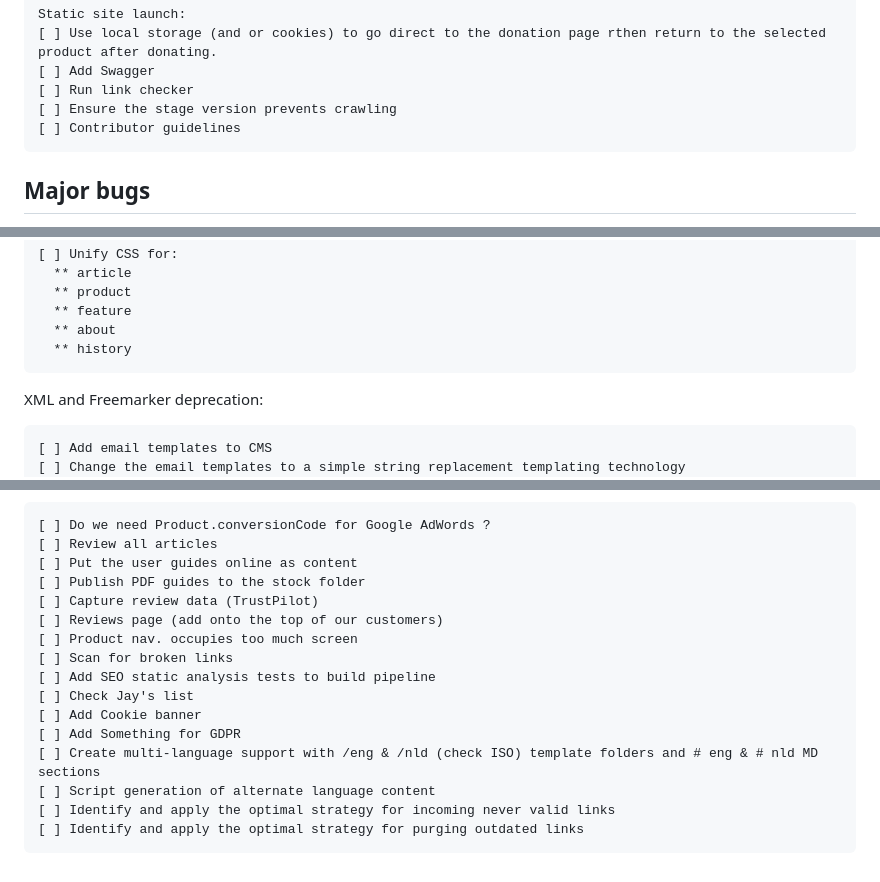
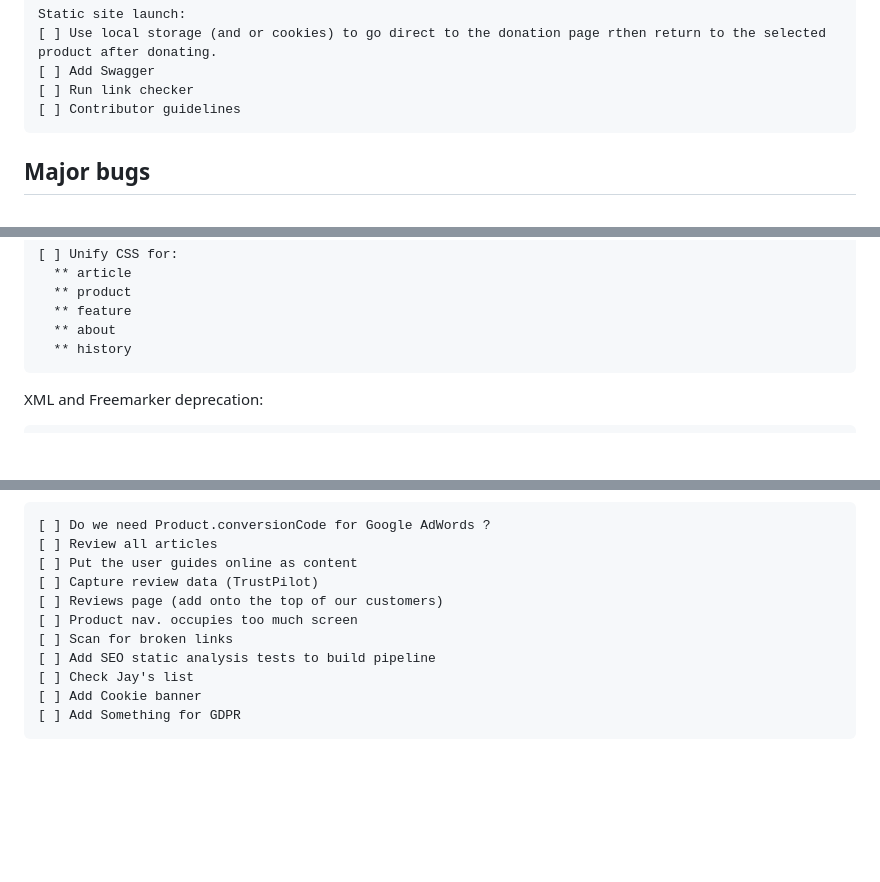
Before and after one commit to antonycc/diyaccounting-web, a Markdown page: README.md, 3 parts joined by grey strips. GitHub-like rendering; blank space fills up the shorter version.

Commit message:
README text update

````diff
--- a/README.md
+++ b/README.md
@@ -26,7 +26,6 @@ Static site launch:
 [ ] Use local storage (and or cookies) to go direct to the donation page rthen return to the selected product after donating.
 [ ] Add Swagger
 [ ] Run link checker
-[ ] Ensure the stage version prevents crawling
 [ ] Contributor guidelines
 ```
 
@@ -68,8 +67,6 @@ Optimise CSS:
 
 XML and Freemarker deprecation:
 ```
-[ ] Add email templates to CMS
-[ ] Change the email templates to a simple string replacement templating technology
 [ ] Remove xhtml bindings in the DIY Accounting DTOs (Keep them for cms-lib)
 [ ] Generate the site map on CMS publish and deploy as a static artifact
 [ ] Remove view resolver from  Spring configuration
@@ -296,7 +293,6 @@ SEO:
 [ ] Do we need Product.conversionCode for Google AdWords ?
 [ ] Review all articles
 [ ] Put the user guides online as content
-[ ] Publish PDF guides to the stock folder
 [ ] Capture review data (TrustPilot)
 [ ] Reviews page (add onto the top of our customers)
 [ ] Product nav. occupies too much screen
@@ -305,8 +301,4 @@ SEO:
 [ ] Check Jay's list
 [ ] Add Cookie banner
 [ ] Add Something for GDPR
-[ ] Create multi-language support with /eng & /nld (check ISO) template folders and # eng & # nld MD sections
-[ ] Script generation of alternate language content
-[ ] Identify and apply the optimal strategy for incoming never valid links
-[ ] Identify and apply the optimal strategy for purging outdated links
 ```
````
